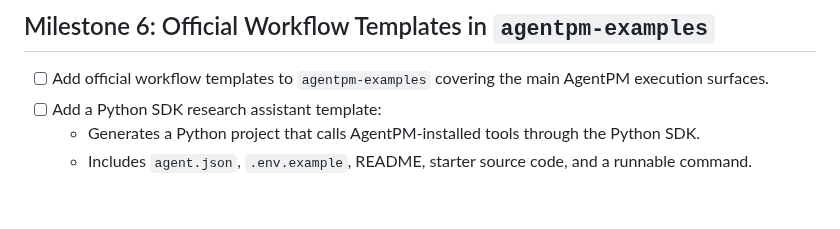
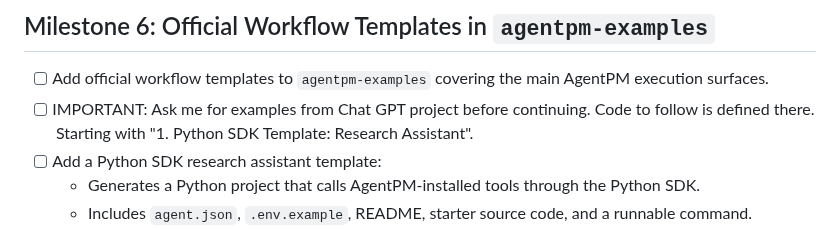
Before and after one commit to agentpm-dev/cli, a Markdown page: specs/2026-05-30-workflow-templates/tasks.md, the part around the change. Drawn GitHub-style; blank space fills up the shorter version.

Commit message:
More tasks updates

```diff
--- a/specs/2026-05-30-workflow-templates/tasks.md
+++ b/specs/2026-05-30-workflow-templates/tasks.md
@@ -191,6 +191,7 @@
 
 ## Milestone 6: Official Workflow Templates in `agentpm-examples`
 - [ ] Add official workflow templates to `agentpm-examples` covering the main AgentPM execution surfaces.
+- [ ] IMPORTANT: Ask me for examples from Chat GPT project before continuing. Code to follow is defined there. Starting with "1. Python SDK Template: Research Assistant".
 - [ ] Add a Python SDK research assistant template:
   - Generates a Python project that calls AgentPM-installed tools through the Python SDK.
   - Includes `agent.json`, `.env.example`, README, starter source code, and a runnable command.
```
